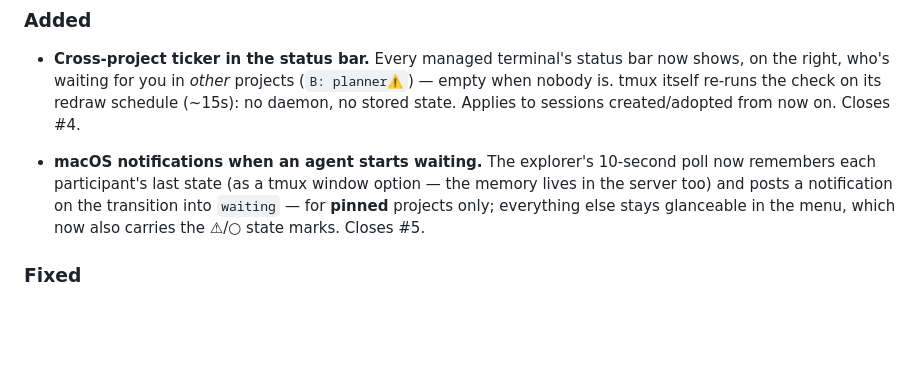
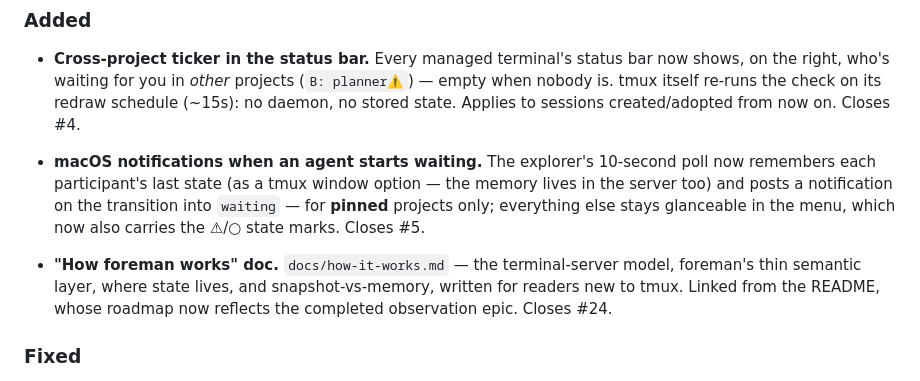
Before and after one commit to Aha43/Foreman, a Markdown page: CHANGELOG.md, the part around the change. Drawn GitHub-style; blank space fills up the shorter version.

```diff
--- a/CHANGELOG.md
+++ b/CHANGELOG.md
@@ -20,6 +20,11 @@ minor = features (breaking changes allowed), patch = fixes.
   server too) and posts a notification on the transition into `waiting` — for **pinned**
   projects only; everything else stays glanceable in the menu, which now also carries the
   ⚠/○ state marks. Closes #5.
+
+- **"How foreman works" doc.** `docs/how-it-works.md` — the terminal-server model, foreman's
+  thin semantic layer, where state lives, and snapshot-vs-memory, written for readers new to
+  tmux. Linked from the README, whose roadmap now reflects the completed observation epic.
+  Closes #24.
 
 ### Fixed
 
```
Also changed, not shown: README.md (+10 -6 lines), docs/how-it-works.md (added, +91 -0 lines).
